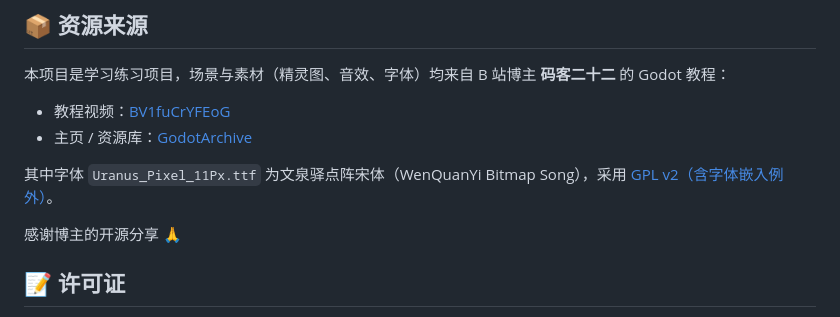
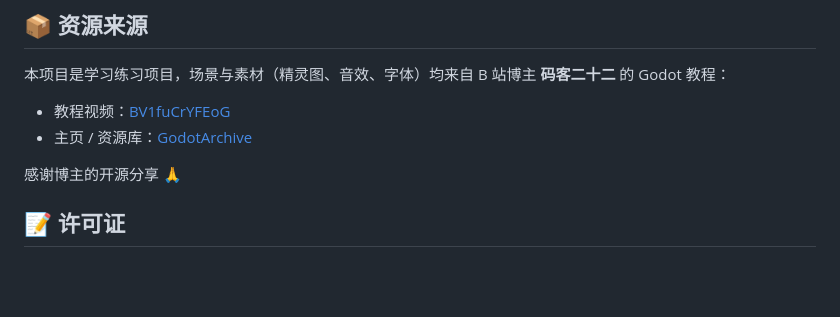
Before and after one commit to Infiniteeeeeee/FoxShootingMiniGame, a Markdown page: README.md, the part around the change. Drawn GitHub-style; blank space fills up the shorter version.

Commit message:
Remove details from README
Removed mention of the font 'Uranus_Pixel_11Px.ttf' and its licensing information.

```diff
--- a/README.md
+++ b/README.md
@@ -69,8 +69,6 @@
 - 教程视频：[BV1fuCrYFEoG](https://www.bilibili.com/video/BV1fuCrYFEoG)
 - 主页 / 资源库：[GodotArchive](https://merxon22.github.io/GodotArchive/zh/)
 
-其中字体 `Uranus_Pixel_11Px.ttf` 为文泉驿点阵宋体（WenQuanYi Bitmap Song），采用 [GPL v2（含字体嵌入例外）](http://wenq.org/en/)。
-
 感谢博主的开源分享 🙏
 
 ## 📝 许可证
```
